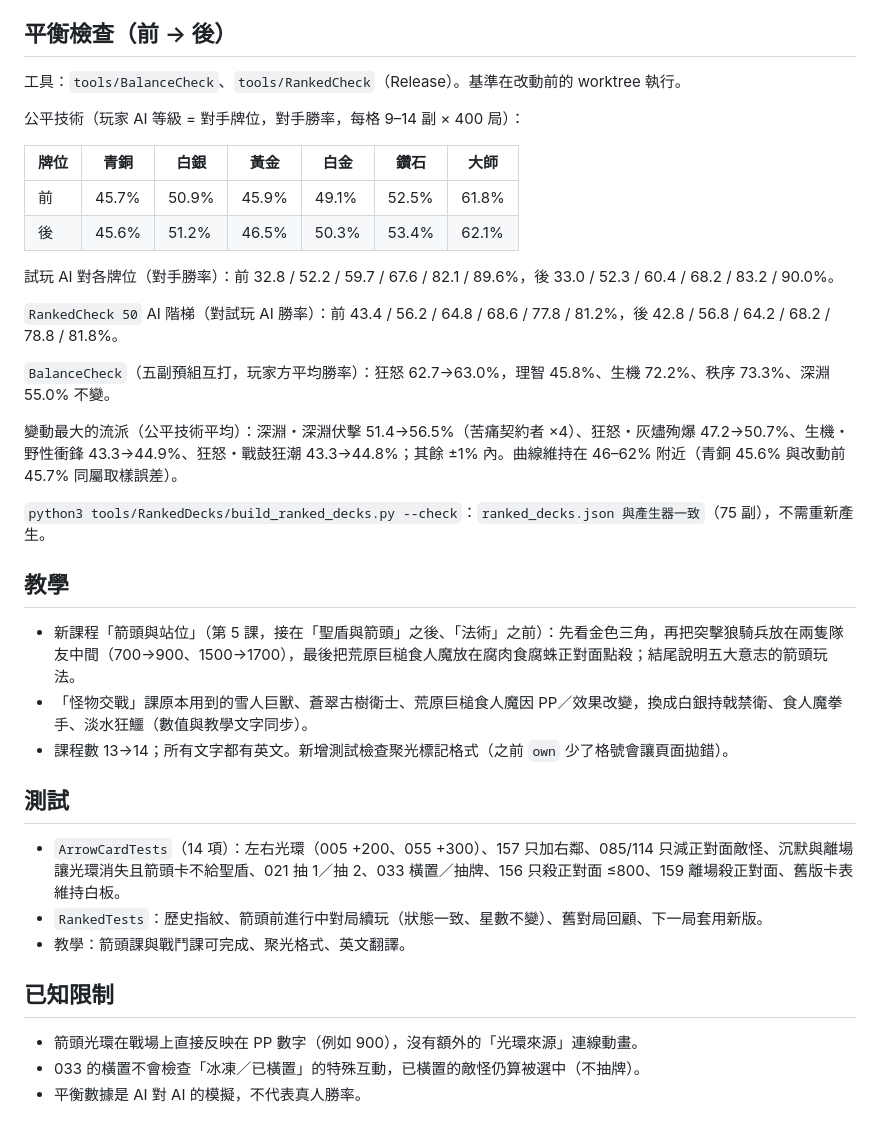
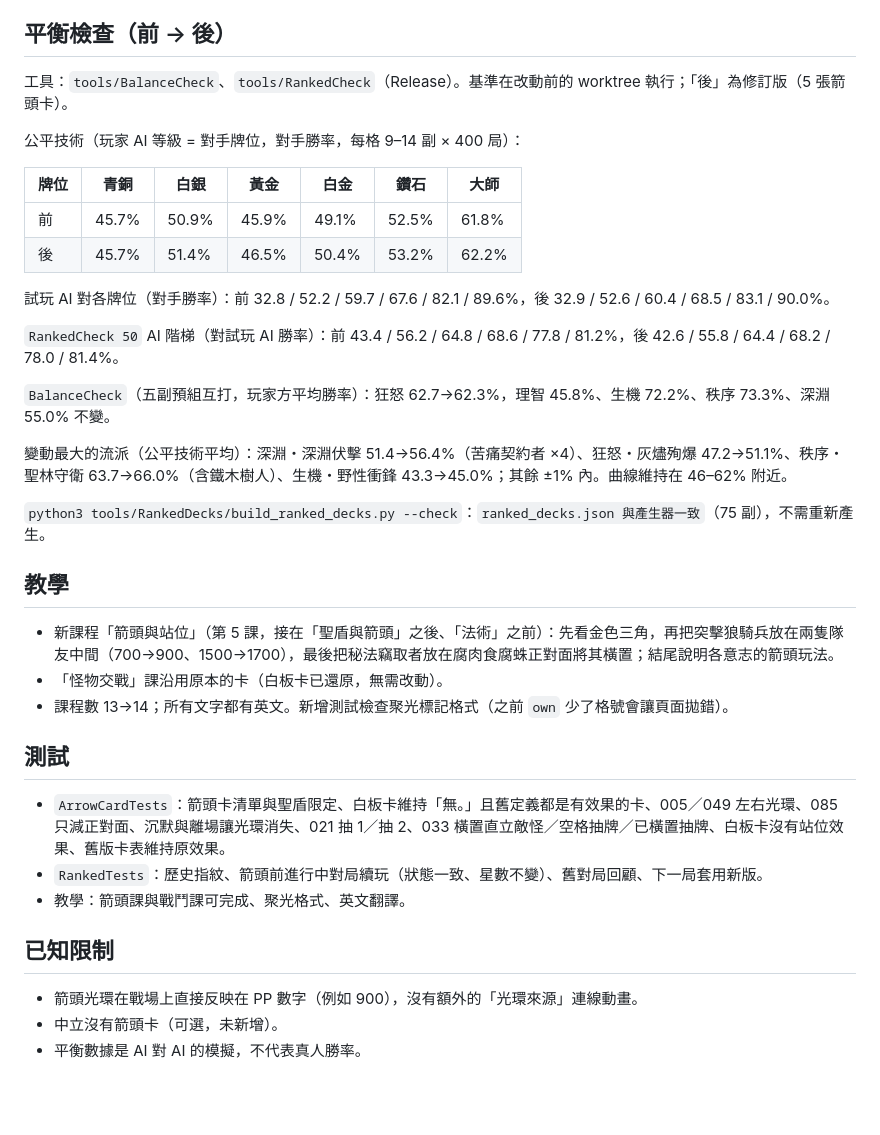
Before and after one commit to Tienxiang0520/WCG, a Markdown page: docs/history/箭頭卡牌擴充.md, the part around one of its changes. Rendered like a GitHub page; blank space fills up the shorter version.

```diff
--- a/docs/history/箭頭卡牌擴充.md
+++ b/docs/history/箭頭卡牌擴充.md
@@ -61,39 +61,39 @@
 
 ## 平衡檢查（前 → 後）
 
-工具：`tools/BalanceCheck`、`tools/RankedCheck`（Release）。基準在改動前的 worktree 執行。
+工具：`tools/BalanceCheck`、`tools/RankedCheck`（Release）。基準在改動前的 worktree 執行；「後」為修訂版（5 張箭頭卡）。
 
 公平技術（玩家 AI 等級 = 對手牌位，對手勝率，每格 9–14 副 × 400 局）：
 
 | 牌位 | 青銅 | 白銀 | 黃金 | 白金 | 鑽石 | 大師 |
 | --- | --- | --- | --- | --- | --- | --- |
 | 前 | 45.7% | 50.9% | 45.9% | 49.1% | 52.5% | 61.8% |
-| 後 | 45.6% | 51.2% | 46.5% | 50.3% | 53.4% | 62.1% |
+| 後 | 45.7% | 51.4% | 46.5% | 50.4% | 53.2% | 62.2% |
 
-試玩 AI 對各牌位（對手勝率）：前 32.8 / 52.2 / 59.7 / 67.6 / 82.1 / 89.6%，後 33.0 / 52.3 / 60.4 / 68.2 / 83.2 / 90.0%。
+試玩 AI 對各牌位（對手勝率）：前 32.8 / 52.2 / 59.7 / 67.6 / 82.1 / 89.6%，後 32.9 / 52.6 / 60.4 / 68.5 / 83.1 / 90.0%。
 
-`RankedCheck 50` AI 階梯（對試玩 AI 勝率）：前 43.4 / 56.2 / 64.8 / 68.6 / 77.8 / 81.2%，後 42.8 / 56.8 / 64.2 / 68.2 / 78.8 / 81.8%。
+`RankedCheck 50` AI 階梯（對試玩 AI 勝率）：前 43.4 / 56.2 / 64.8 / 68.6 / 77.8 / 81.2%，後 42.6 / 55.8 / 64.4 / 68.2 / 78.0 / 81.4%。
 
-`BalanceCheck`（五副預組互打，玩家方平均勝率）：狂怒 62.7→63.0%，理智 45.8%、生機 72.2%、秩序 73.3%、深淵 55.0% 不變。
+`BalanceCheck`（五副預組互打，玩家方平均勝率）：狂怒 62.7→62.3%，理智 45.8%、生機 72.2%、秩序 73.3%、深淵 55.0% 不變。
 
-變動最大的流派（公平技術平均）：深淵・深淵伏擊 51.4→56.5%（苦痛契約者 ×4）、狂怒・灰燼殉爆 47.2→50.7%、生機・野性衝鋒 43.3→44.9%、狂怒・戰鼓狂潮 43.3→44.8%；其餘 ±1% 內。曲線維持在 46–62% 附近（青銅 45.6% 與改動前 45.7% 同屬取樣誤差）。
+變動最大的流派（公平技術平均）：深淵・深淵伏擊 51.4→56.4%（苦痛契約者 ×4）、狂怒・灰燼殉爆 47.2→51.1%、秩序・聖林守衛 63.7→66.0%（含鐵木樹人）、生機・野性衝鋒 43.3→45.0%；其餘 ±1% 內。曲線維持在 46–62% 附近。
 
 `python3 tools/RankedDecks/build_ranked_decks.py --check`：`ranked_decks.json 與產生器一致`（75 副），不需重新產生。
 
 ## 教學
 
-- 新課程「箭頭與站位」（第 5 課，接在「聖盾與箭頭」之後、「法術」之前）：先看金色三角，再把突擊狼騎兵放在兩隻隊友中間（700→900、1500→1700），最後把荒原巨槌食人魔放在腐肉食腐蛛正對面點殺；結尾說明五大意志的箭頭玩法。
-- 「怪物交戰」課原本用到的雪人巨獸、蒼翠古樹衛士、荒原巨槌食人魔因 PP／效果改變，換成白銀持戟禁衛、食人魔拳手、淡水狂鱷（數值與教學文字同步）。
+- 新課程「箭頭與站位」（第 5 課，接在「聖盾與箭頭」之後、「法術」之前）：先看金色三角，再把突擊狼騎兵放在兩隻隊友中間（700→900、1500→1700），最後把秘法竊取者放在腐肉食腐蛛正對面將其橫置；結尾說明各意志的箭頭玩法。
+- 「怪物交戰」課沿用原本的卡（白板卡已還原，無需改動）。
 - 課程數 13→14；所有文字都有英文。新增測試檢查聚光標記格式（之前 `own` 少了格號會讓頁面拋錯）。
 
 ## 測試
 
-- `ArrowCardTests`（14 項）：左右光環（005 +200、055 +300）、157 只加右鄰、085/114 只減正對面敵怪、沉默與離場讓光環消失且箭頭卡不給聖盾、021 抽 1／抽 2、033 橫置／抽牌、156 只殺正對面 ≤800、159 離場殺正對面、舊版卡表維持白板。
+- `ArrowCardTests`：箭頭卡清單與聖盾限定、白板卡維持「無。」且舊定義都是有效果的卡、005／049 左右光環、085 只減正對面、沉默與離場讓光環消失、021 抽 1／抽 2、033 橫置直立敵怪／空格抽牌／已橫置抽牌、白板卡沒有站位效果、舊版卡表維持原效果。
 - `RankedTests`：歷史指紋、箭頭前進行中對局續玩（狀態一致、星數不變）、舊對局回顧、下一局套用新版。
 - 教學：箭頭課與戰鬥課可完成、聚光格式、英文翻譯。
 
 ## 已知限制
 
 - 箭頭光環在戰場上直接反映在 PP 數字（例如 900），沒有額外的「光環來源」連線動畫。
-- 033 的橫置不會檢查「冰凍／已橫置」的特殊互動，已橫置的敵怪仍算被選中（不抽牌）。
+- 中立沒有箭頭卡（可選，未新增）。
 - 平衡數據是 AI 對 AI 的模擬，不代表真人勝率。
```
Also changed, not shown: other parts of docs/history/箭頭卡牌擴充.md (+24 -24 lines).
